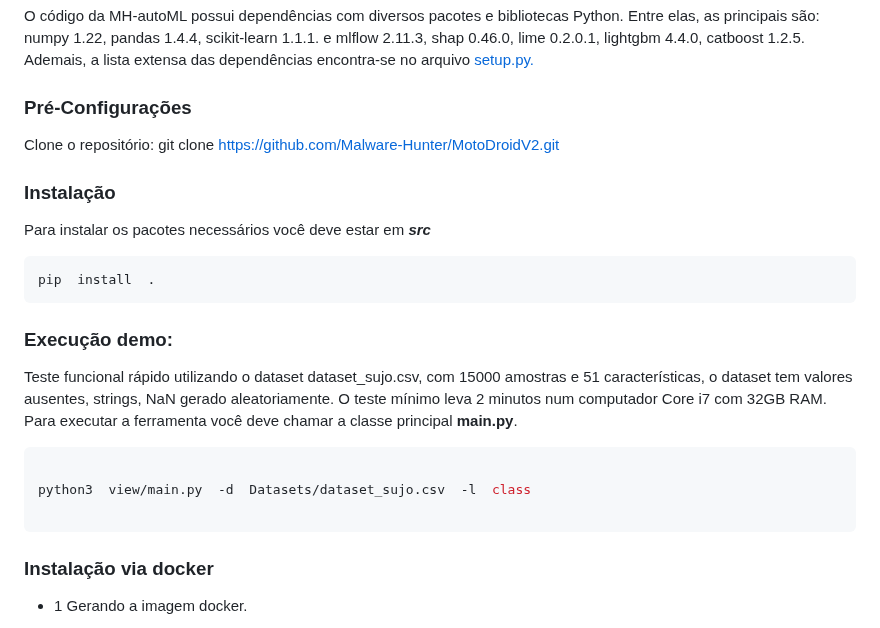
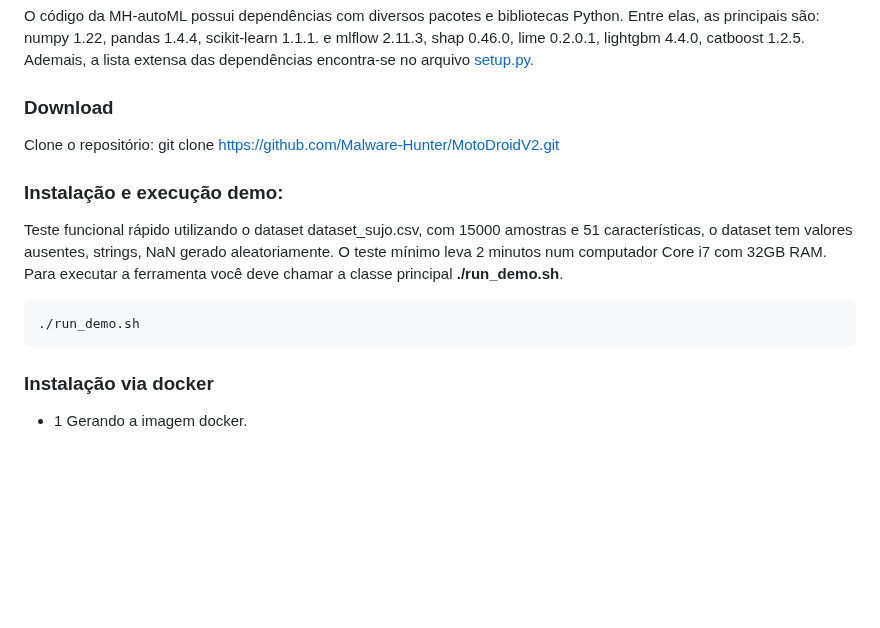
Before and after one commit to JonerMello/MH-AutoML, a Markdown page: ARTEFATOS.md, the part around the change. Rendered like a GitHub page; blank space fills up the shorter version.

````diff
--- a/ARTEFATOS.md
+++ b/ARTEFATOS.md
@@ -40,27 +40,19 @@ Ademais, a lista extensa das dependências encontra-se no arquivo [setup.py.](ht
 
 
 
-### Pré-Configurações
+### Download
 
 Clone o repositório:
 git clone https://github.com/Malware-Hunter/MotoDroidV2.git
 
-###  Instalação
+###  Instalação e execução demo:
+Teste funcional rápido utilizando o dataset dataset_sujo.csv, com 15000 amostras e 51 características, o dataset tem valores ausentes, strings, NaN gerado aleatoriamente. O teste mínimo leva 2 minutos num computador Core i7 com 32GB RAM.
+Para executar a ferramenta você deve chamar a classe principal **./run_demo.sh**.
 
-Para instalar os pacotes necessários você deve estar em ***src***
 ```bash
-pip  install  .
+./run_demo.sh
 ```
 
-### Execução demo:
-Teste funcional rápido utilizando o dataset dataset_sujo.csv, com 15000 amostras e 51 características, o dataset tem valores ausentes, strings, NaN gerado aleatoriamente. O teste mínimo leva 2 minutos num computador Core i7 com 32GB RAM.
-Para executar a ferramenta você deve chamar a classe principal **main.py**.
-
-```bash
-
-python3  view/main.py  -d  Datasets/dataset_sujo.csv  -l  class
-
-```
 
 ### Instalação via docker
 
````
